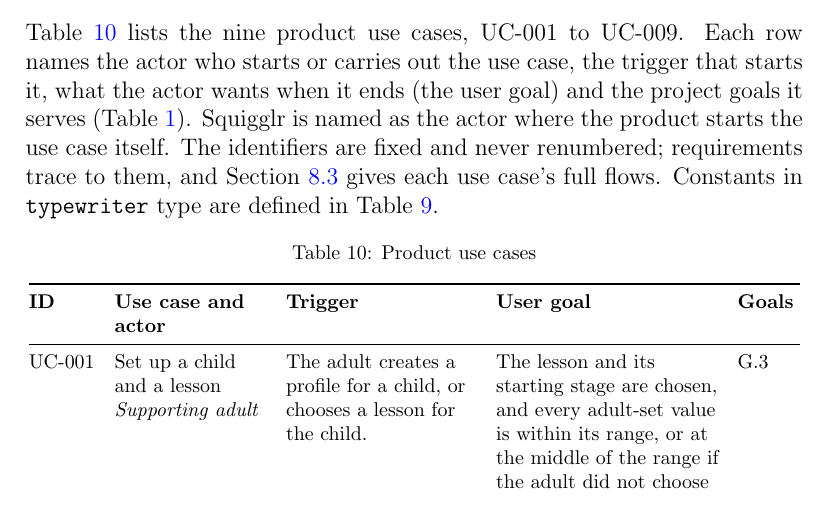
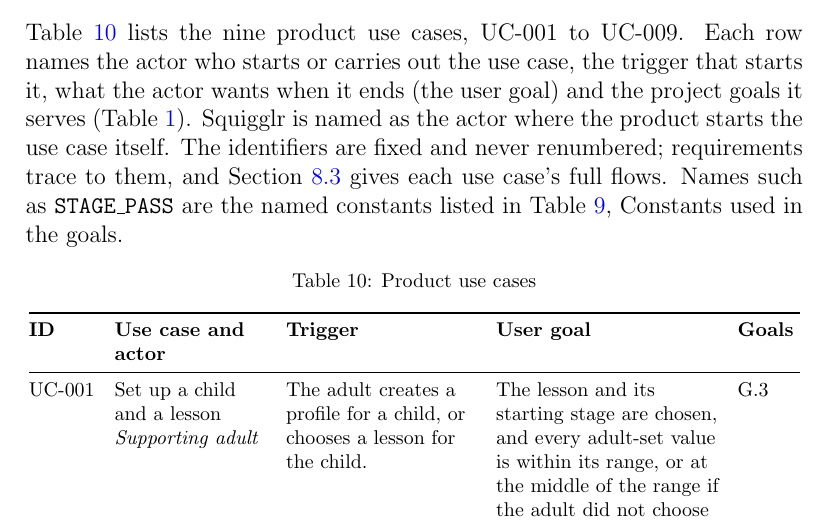
Before and after one commit to AHMEDELZARIA/squigglr, a LaTeX document (docs/SRS/SRS.tex): part of page 45 of 94, cut so that both start at the same text. Compiled offline with pdfLaTeX; a LaTeX package or settings file that is missing is left out.

Commit message:
docs: clarify constants sentence in SRS section 8.2 (#108)

```diff
--- a/docs/SRS/SRS.tex
+++ b/docs/SRS/SRS.tex
@@ -1537,8 +1537,9 @@
 and the project goals it serves (Table~\ref{tab:goals}). Squigglr is
 named as the actor where the product starts the use case itself. The
 identifiers are fixed and never renumbered; requirements trace to them,
-and Section~\ref{sec:puc} gives each use case's full flows. Constants in
-\texttt{typewriter} type are defined in Table~\ref{tab:goalconst}.
+and Section~\ref{sec:puc} gives each use case's full flows. Names such as
+\texttt{STAGE\_PASS} are the named constants listed in
+Table~\ref{tab:goalconst}, Constants used in the goals.
 
 {\footnotesize
 \setlength{\tabcolsep}{4pt}
```
